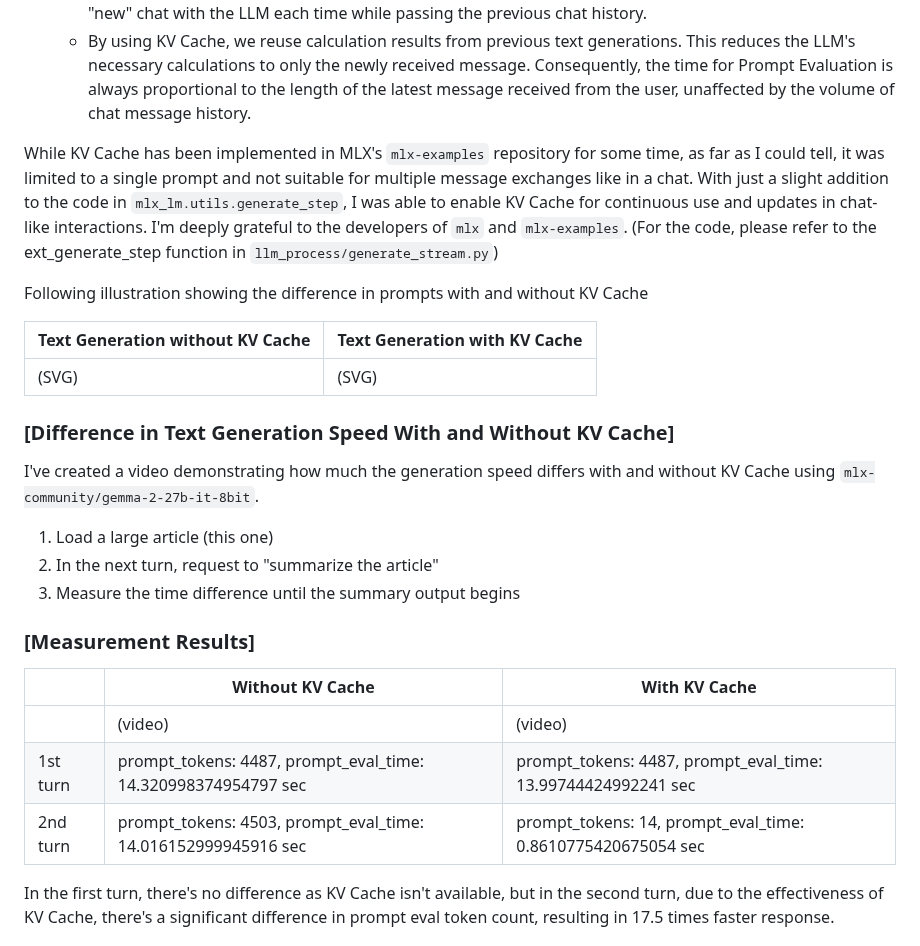
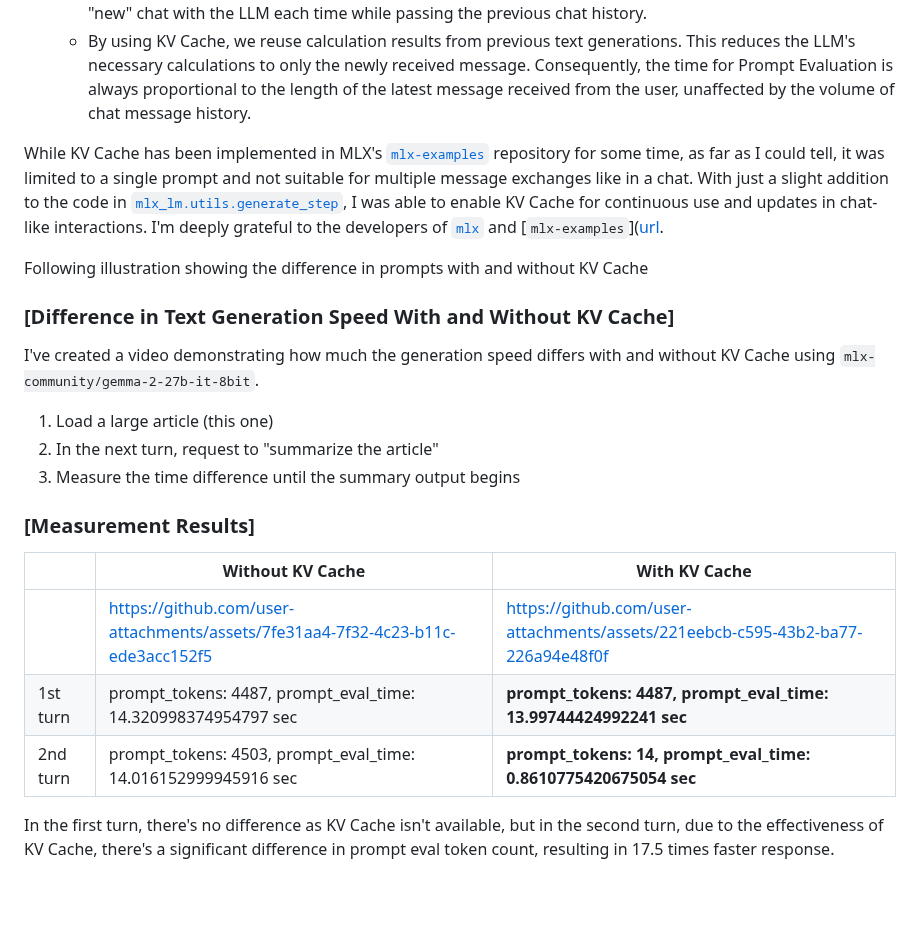
Before and after one commit to gitkaz/mlx_gguf_server, a Markdown page: docs/KV_CACHE.md, the part around the change. Drawn GitHub-style; blank space fills up the shorter version.

```diff
--- a/docs/KV_CACHE.md
+++ b/docs/KV_CACHE.md
@@ -10,15 +10,9 @@ In this program, KV Cache can be utilized for Chat Completion in MLX. Using KV C
   + This is because the prompt includes the entire message history of the chat. In essence, we're having a "new" chat with the LLM each time while passing the previous chat history.
   + By using KV Cache, we reuse calculation results from previous text generations. This reduces the LLM's necessary calculations to only the newly received message. Consequently, the time for Prompt Evaluation is always proportional to the length of the latest message received from the user, unaffected by the volume of chat message history.
 
-While KV Cache has been implemented in MLX's `mlx-examples` repository for some time, as far as I could tell, it was limited to a single prompt and not suitable for multiple message exchanges like in a chat. With just a slight addition to the code in `mlx_lm.utils.generate_step`, I was able to enable KV Cache for continuous use and updates in chat-like interactions. I'm deeply grateful to the developers of `mlx` and `mlx-examples`. (For the code, please refer to the ext_generate_step function in `llm_process/generate_stream.py`)
+While KV Cache has been implemented in MLX's [`mlx-examples`](https://github.com/ml-explore/mlx-examples/tree/main/llms/mlx_lm) repository for some time, as far as I could tell, it was limited to a single prompt and not suitable for multiple message exchanges like in a chat. With just a slight addition to the code in [`mlx_lm.utils.generate_step`](https://github.com/ml-explore/mlx-examples/blob/main/llms/mlx_lm/utils.py), I was able to enable KV Cache for continuous use and updates in chat-like interactions. I'm deeply grateful to the developers of [`mlx`](https://github.com/ml-explore/mlx) and [`mlx-examples`]([url](https://github.com/ml-explore/mlx-examples/tree/main/llms/mlx_lm).
 
 Following illustration showing the difference in prompts with and without KV Cache
-
-| Text Generation without KV Cache | Text Generation with KV Cache |
-----|----
-| (SVG) | (SVG)|
-
-
 
 ### [Difference in Text Generation Speed With and Without KV Cache]
 I've created a video demonstrating how much the generation speed differs with and without KV Cache using `mlx-community/gemma-2-27b-it-8bit`.
@@ -30,9 +24,9 @@ I've created a video demonstrating how much the generation speed differs with an
 ### [Measurement Results]
 | | Without KV Cache | With KV Cache |
 ----|----|----
-| | (video) | (video) |
-|1st turn| prompt_tokens: 4487, prompt_eval_time: 14.320998374954797 sec | prompt_tokens: 4487, prompt_eval_time: 13.99744424992241 sec |
-|2nd turn| prompt_tokens: 4503, prompt_eval_time: 14.016152999945916 sec | prompt_tokens: 14, prompt_eval_time: 0.8610775420675054 sec |
+| |  https://github.com/user-attachments/assets/7fe31aa4-7f32-4c23-b11c-ede3acc152f5 | https://github.com/user-attachments/assets/221eebcb-c595-43b2-ba77-226a94e48f0f |
+|1st turn| prompt_tokens: 4487, prompt_eval_time: 14.320998374954797 sec | **prompt_tokens: 4487, prompt_eval_time: 13.99744424992241 sec** |
+|2nd turn| prompt_tokens: 4503, prompt_eval_time: 14.016152999945916 sec | **prompt_tokens: 14, prompt_eval_time: 0.8610775420675054 sec** |
 
 In the first turn, there's no difference as KV Cache isn't available, but in the second turn, due to the effectiveness of KV Cache, there's a significant difference in prompt eval token count, resulting in 17.5 times faster response.
 
```
